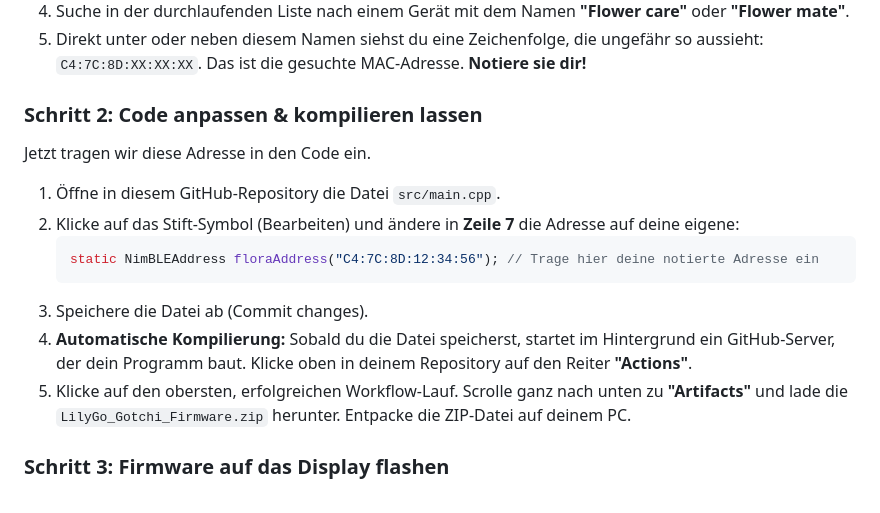
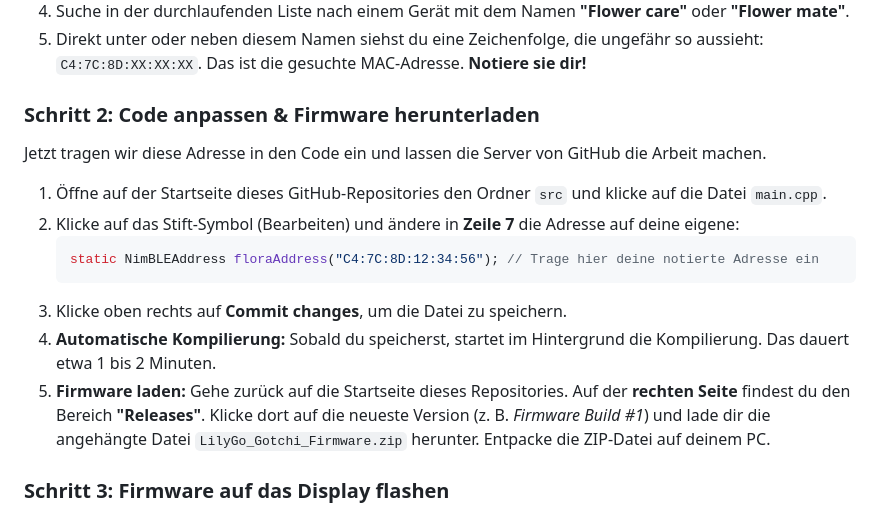
Before and after one commit to philibertschlutzki/Plant_Sensor_LilyGoS3_Gotchi, a Markdown page: README.md, the part around one of its changes. Rendered like a GitHub page.

Commit message:
Revise installation steps and firmware download process
Updated installation instructions and clarified steps for code adjustment and firmware download.

````diff
--- a/README.md
+++ b/README.md
@@ -34,16 +36,17 @@ Der einfachste Weg, die Bluetooth-Adresse deines Sensors herauszufinden, ist üb
 4. Suche in der durchlaufenden Liste nach einem Gerät mit dem Namen **"Flower care"** oder **"Flower mate"**.
 5. Direkt unter oder neben diesem Namen siehst du eine Zeichenfolge, die ungefähr so aussieht: `C4:7C:8D:XX:XX:XX`. Das ist die gesuchte MAC-Adresse. **Notiere sie dir!**
 
-### Schritt 2: Code anpassen & kompilieren lassen
-Jetzt tragen wir diese Adresse in den Code ein.
-1. Öffne in diesem GitHub-Repository die Datei `src/main.cpp`.
+### Schritt 2: Code anpassen & Firmware herunterladen
+Jetzt tragen wir diese Adresse in den Code ein und lassen die Server von GitHub die Arbeit machen.
+
+1. Öffne auf der Startseite dieses GitHub-Repositories den Ordner `src` und klicke auf die Datei `main.cpp`.
 2. Klicke auf das Stift-Symbol (Bearbeiten) und ändere in **Zeile 7** die Adresse auf deine eigene:
    ```cpp
    static NimBLEAddress floraAddress("C4:7C:8D:12:34:56"); // Trage hier deine notierte Adresse ein
    ```
-3. Speichere die Datei ab (Commit changes).
-4. **Automatische Kompilierung:** Sobald du die Datei speicherst, startet im Hintergrund ein GitHub-Server, der dein Programm baut. Klicke oben in deinem Repository auf den Reiter **"Actions"**.
-5. Klicke auf den obersten, erfolgreichen Workflow-Lauf. Scrolle ganz nach unten zu **"Artifacts"** und lade die `LilyGo_Gotchi_Firmware.zip` herunter. Entpacke die ZIP-Datei auf deinem PC.
+3. Klicke oben rechts auf **Commit changes**, um die Datei zu speichern.
+4. **Automatische Kompilierung:** Sobald du speicherst, startet im Hintergrund die Kompilierung. Das dauert etwa 1 bis 2 Minuten.
+5. **Firmware laden:** Gehe zurück auf die Startseite dieses Repositories. Auf der **rechten Seite** findest du den Bereich **"Releases"**. Klicke dort auf die neueste Version (z. B. *Firmware Build #1*) und lade dir die angehängte Datei `LilyGo_Gotchi_Firmware.zip` herunter. Entpacke die ZIP-Datei auf deinem PC.
 
 ### Schritt 3: Firmware auf das Display flashen
 Du musst keine komplizierte Software auf deinem PC installieren. Wir nutzen einen Web-Browser (Google Chrome oder Microsoft Edge empfohlen):
````
Also changed, not shown: other parts of README.md (+2 -0 lines).
